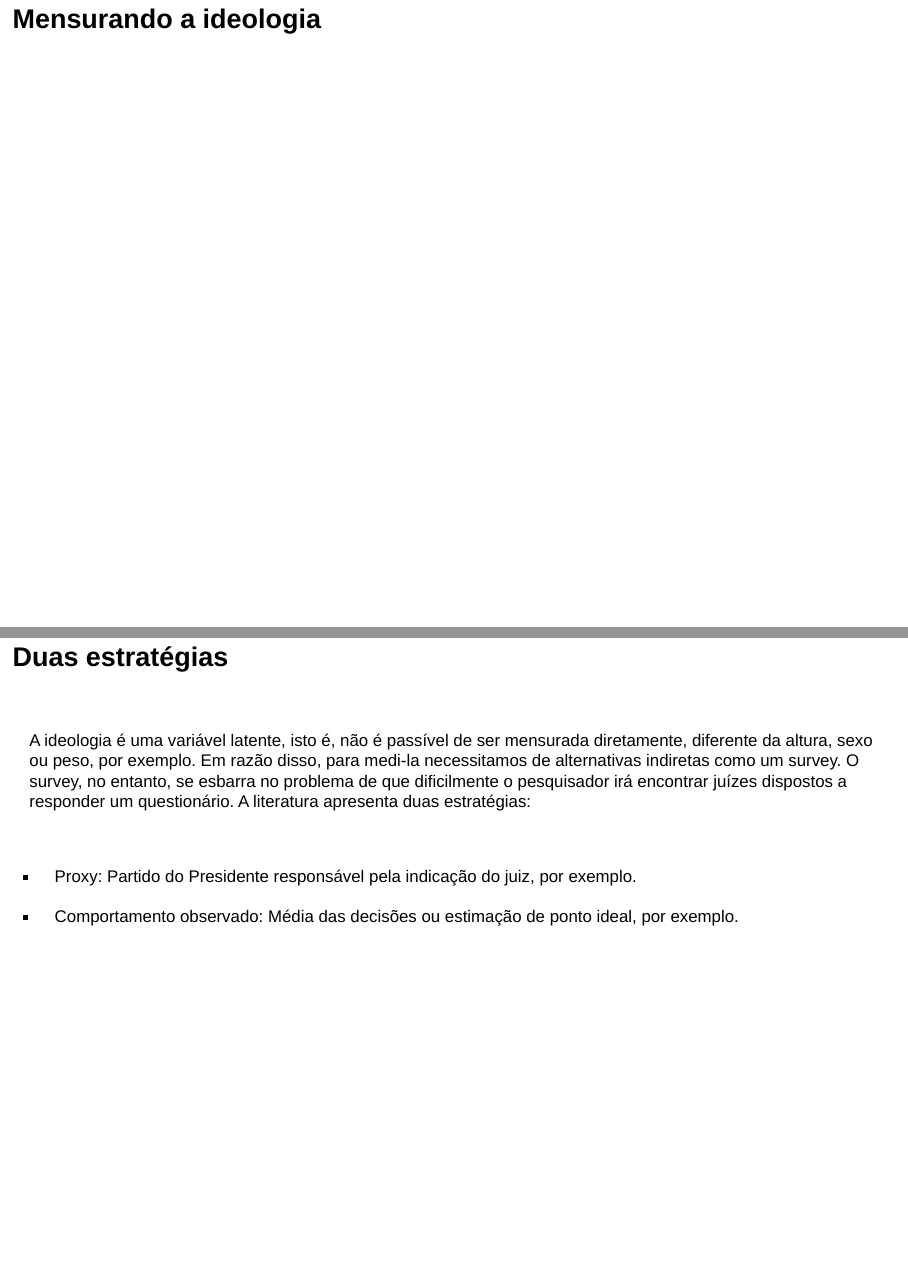
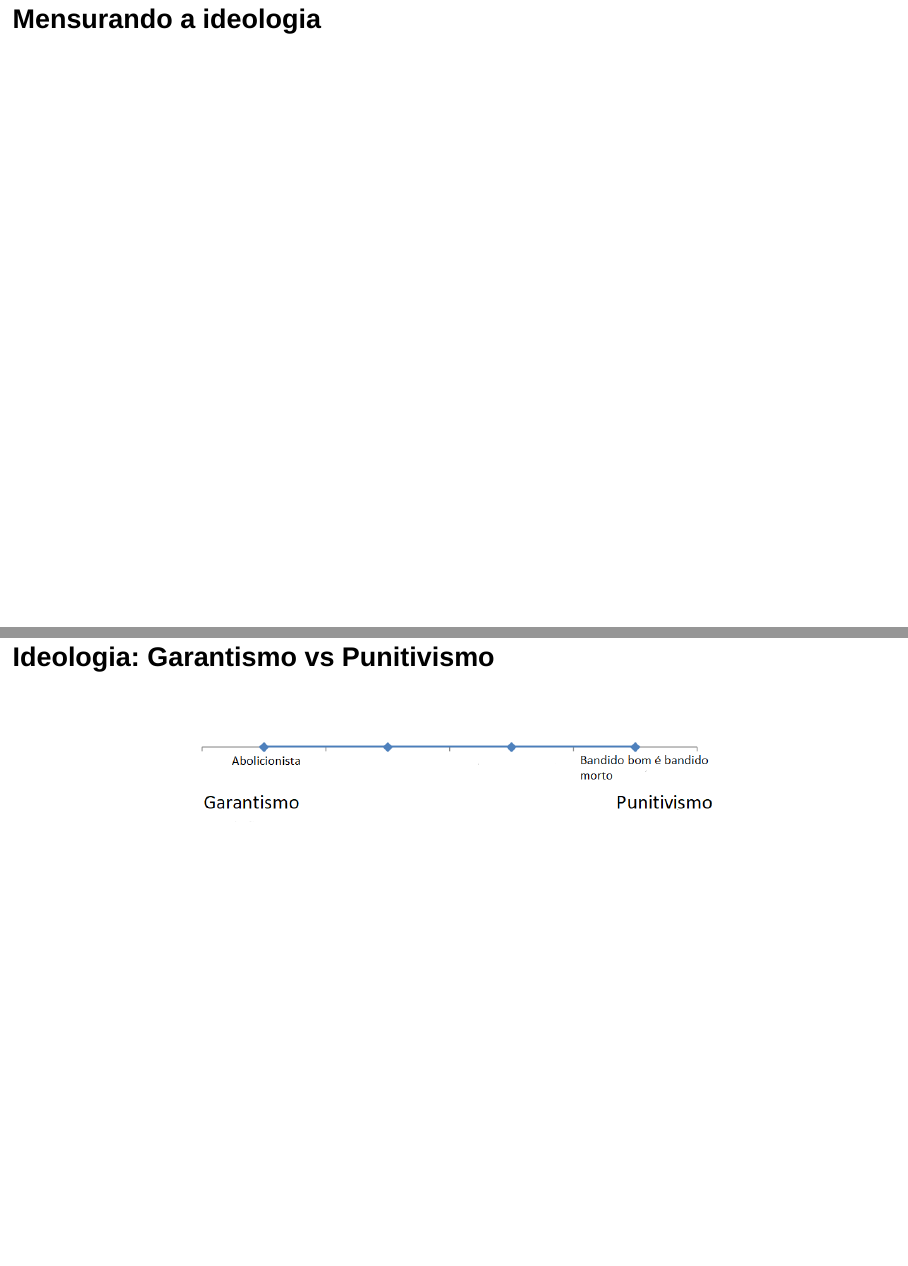
Before and after one commit to Lucasfm108/Seminario_sociologia, an R Markdown document (index.Rmd): pages 8 and 9 of 20 before the commit and pages 8 and 9 of 21 after it, joined at a grey line. Rendered offline with R 4.5, knitr and Pandoc, with nearby package versions; drawn as Slidy slides in place of the format the file asks for; some code elsewhere in the file could not run offline.

Commit message:
Seminario_sociologia

```diff
--- a/index.Rmd
+++ b/index.Rmd
@@ -86,6 +86,13 @@ ambíguo, as decisões dos juízes são, em grande medida, afetadas pelas suas i
 
 
 # Mensurando a ideologia
+
+## Ideologia: Garantismo vs Punitivismo
+
+&nbsp;
+&nbsp;
+
+<center> ![](ideologia.PNG) </center>
 
 ## Duas estratégias
 
```
Also changed, not shown: ideologia.PNG (added), index.html.
